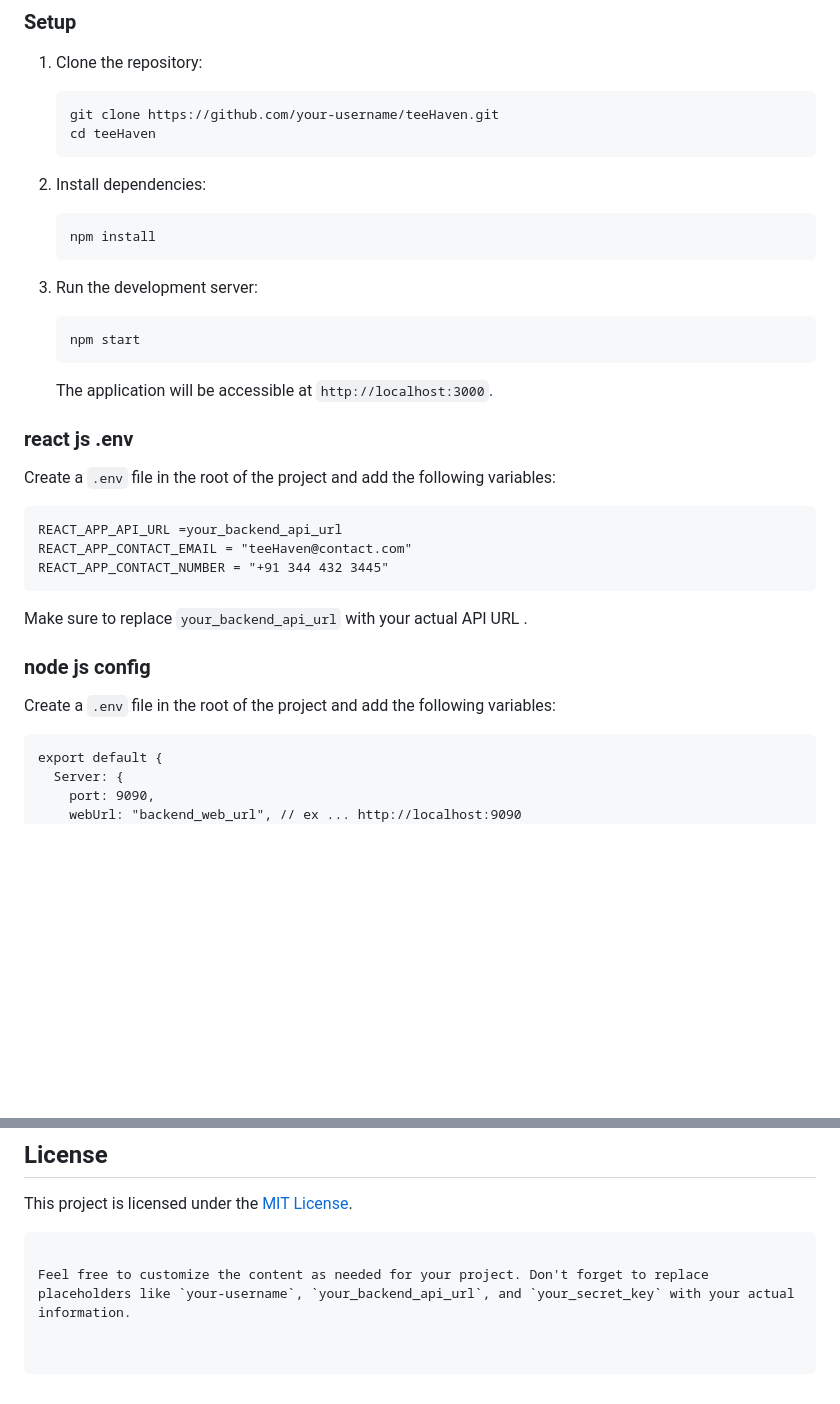
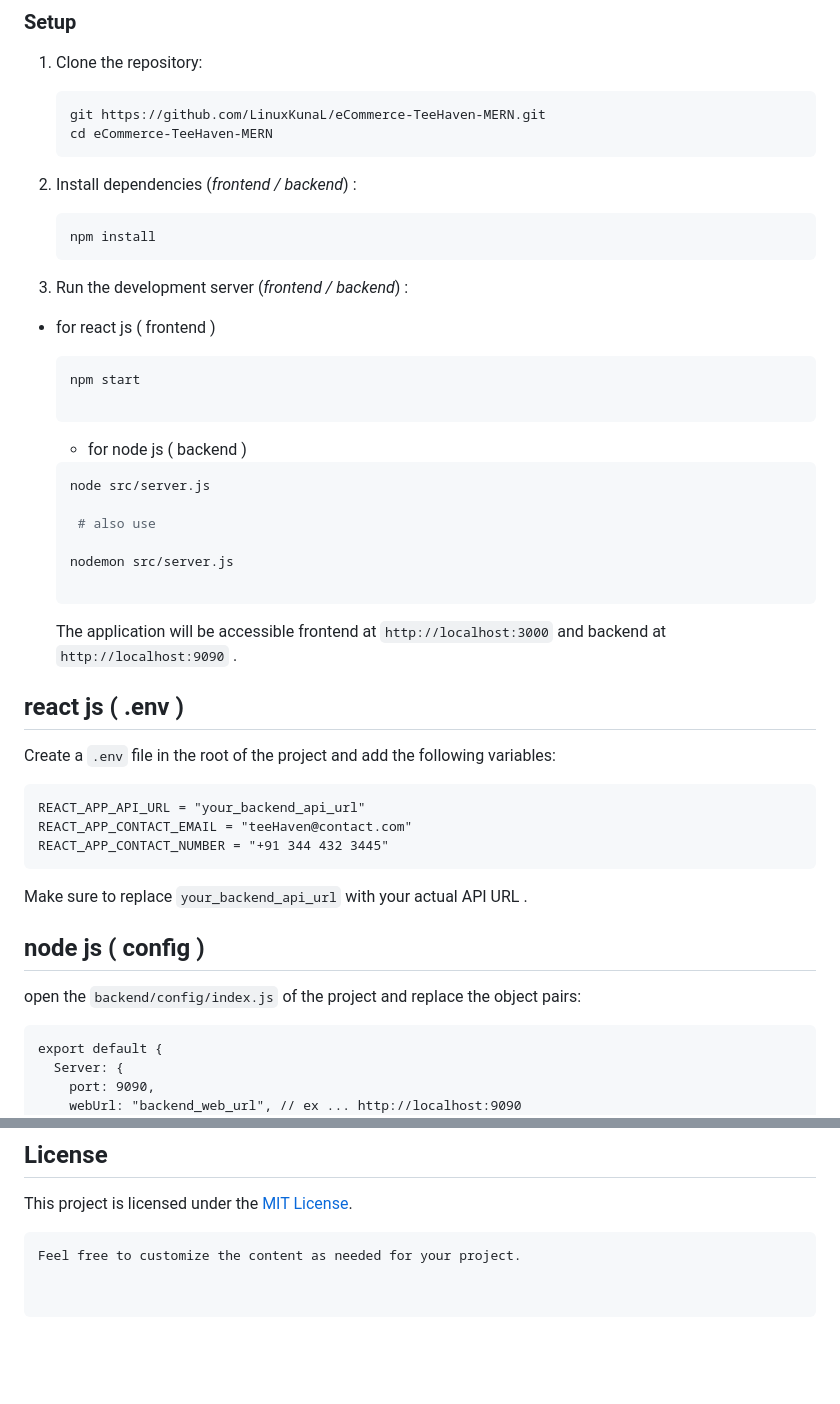
Before and after one commit to LinuxKunaL/eCommerce-TeeHaven-MERN, a Markdown page: README.md, 2 parts joined by grey strips. Rendered like a GitHub page; blank space fills up the shorter version.

````diff
--- a/README.md
+++ b/README.md
@@ -48,39 +62,50 @@ Make sure you have the following installed:
 1. Clone the repository:
 
    ```bash
-   git clone https://github.com/your-username/teeHaven.git
-   cd teeHaven
+   git https://github.com/LinuxKunaL/eCommerce-TeeHaven-MERN.git
+   cd eCommerce-TeeHaven-MERN
    ```
 
-2. Install dependencies:
+2. Install dependencies (*frontend / backend*) :
 
    ```bash
    npm install
    ```
 
-3. Run the development server:
+3. Run the development server (*frontend / backend*) :
 
+ - for react js ( frontend )
    ```bash
    npm start
+
+   ```
+    - for node js ( backend )
+   ```bash
+   node src/server.js
+
+    # also use
+
+   nodemon src/server.js
+
    ```
 
-   The application will be accessible at `http://localhost:3000`.
+   The application will be accessible frontend at `http://localhost:3000` and backend at `http://localhost:9090` .
 
-### react js .env
+## react js ( .env )
 
 Create a `.env` file in the root of the project and add the following variables:
 
 ```
-REACT_APP_API_URL =your_backend_api_url
+REACT_APP_API_URL = "your_backend_api_url"
 REACT_APP_CONTACT_EMAIL = "teeHaven@contact.com"
 REACT_APP_CONTACT_NUMBER = "+91 344 432 3445"
 ```
 
 Make sure to replace `your_backend_api_url` with your actual API URL .
 
-### node js config
+## node js ( config )
 
-Create a `.env` file in the root of the project and add the following variables:
+open the ` backend/config/index.js ` of the project and replace the object pairs:
 
 ```
 export default {
@@ -125,5 +209,4 @@ We welcome contributions! To contribute to teeHaven, follow these steps:
 
 This project is licensed under the [MIT License](LICENSE).
 ```
-
-Feel free to customize the content as needed for your project. Don't forget to replace placeholders like `your-username`, `your_backend_api_url`, and `your_secret_key` with your actual information.
+Feel free to customize the content as needed for your project.
````
Also changed, not shown: other parts of README.md (+78 -5 lines).
